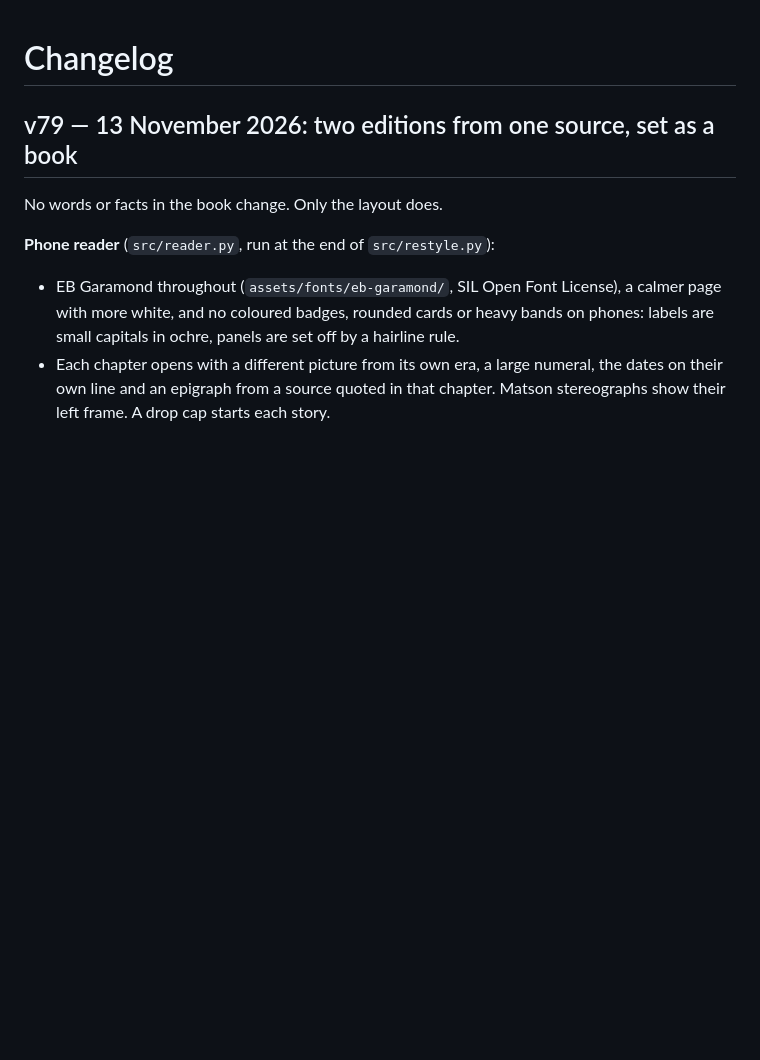
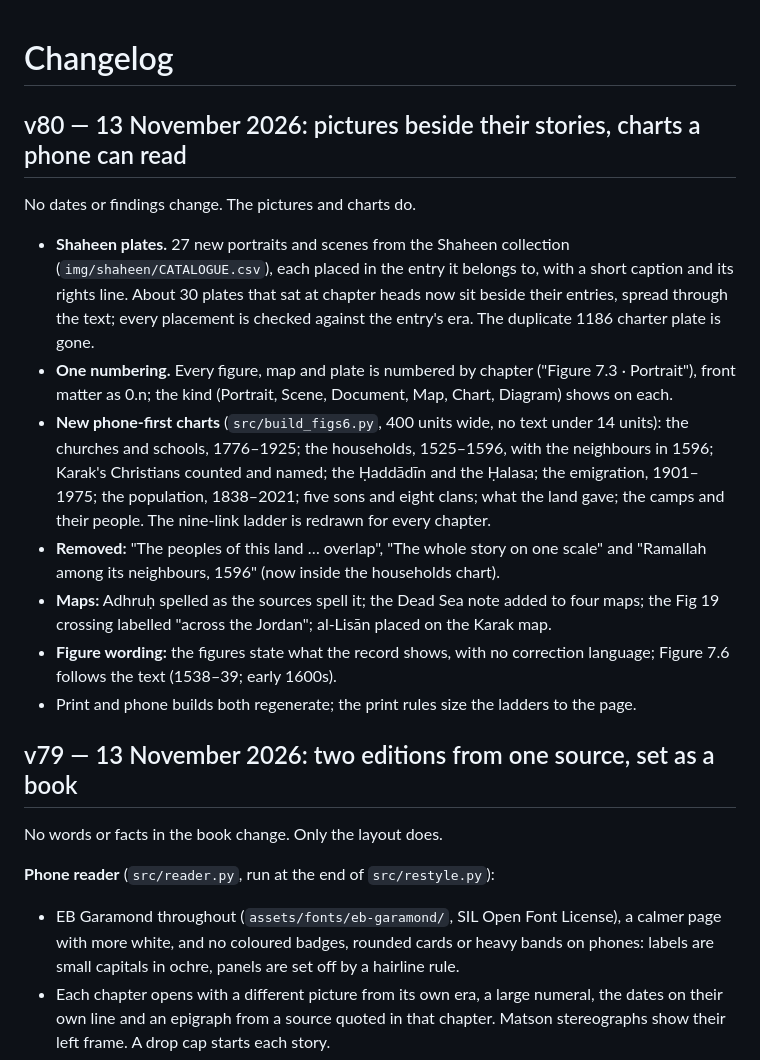
Before and after one commit to davidsaah/AFRP-History, a Markdown page: docs/CHANGELOG.md, the part around the change. Drawn GitHub-style; blank space fills up the shorter version.

Commit message:
v80: changelog
Co-Authored-By: Claude Opus 5.5 <noreply@anthropic.com>
Claude-Session: https://claude.ai/code/session_01PWjHvZfVcUBoDEhhrHaisp

```diff
--- a/docs/CHANGELOG.md
+++ b/docs/CHANGELOG.md
@@ -1,5 +1,17 @@
 # Changelog
 
+
+## v80 — 13 November 2026: pictures beside their stories, charts a phone can read
+
+No dates or findings change. The pictures and charts do.
+
+- **Shaheen plates.** 27 new portraits and scenes from the Shaheen collection (`img/shaheen/CATALOGUE.csv`), each placed in the entry it belongs to, with a short caption and its rights line. About 30 plates that sat at chapter heads now sit beside their entries, spread through the text; every placement is checked against the entry's era. The duplicate 1186 charter plate is gone.
+- **One numbering.** Every figure, map and plate is numbered by chapter ("Figure 7.3 · Portrait"), front matter as 0.n; the kind (Portrait, Scene, Document, Map, Chart, Diagram) shows on each.
+- **New phone-first charts** (`src/build_figs6.py`, 400 units wide, no text under 14 units): the churches and schools, 1776–1925; the households, 1525–1596, with the neighbours in 1596; Karak's Christians counted and named; the Ḥaddādīn and the Ḥalasa; the emigration, 1901–1975; the population, 1838–2021; five sons and eight clans; what the land gave; the camps and their people. The nine-link ladder is redrawn for every chapter.
+- **Removed:** "The peoples of this land … overlap", "The whole story on one scale" and "Ramallah among its neighbours, 1596" (now inside the households chart).
+- **Maps:** Adhruḥ spelled as the sources spell it; the Dead Sea note added to four maps; the Fig 19 crossing labelled "across the Jordan"; al-Lisān placed on the Karak map.
+- **Figure wording:** the figures state what the record shows, with no correction language; Figure 7.6 follows the text (1538–39; early 1600s).
+- Print and phone builds both regenerate; the print rules size the ladders to the page.
 
 ## v79 — 13 November 2026: two editions from one source, set as a book
 
```
